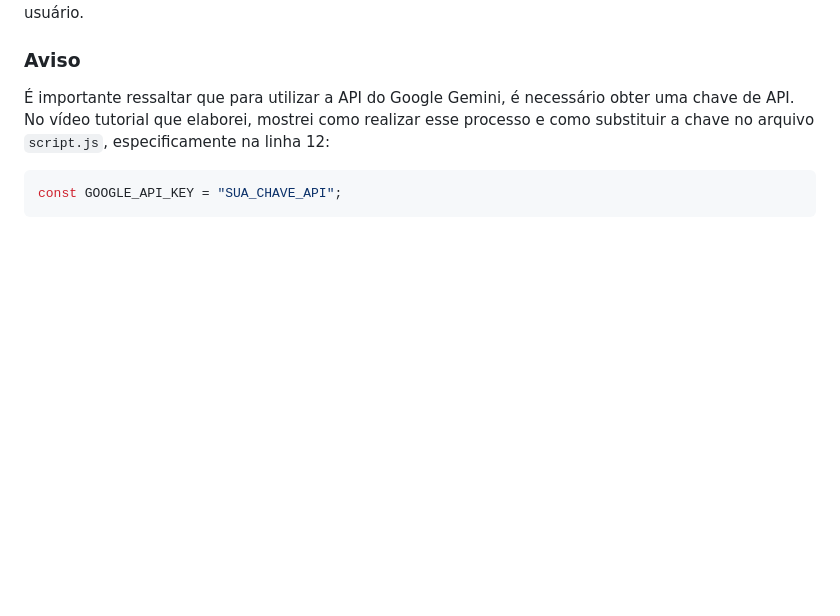
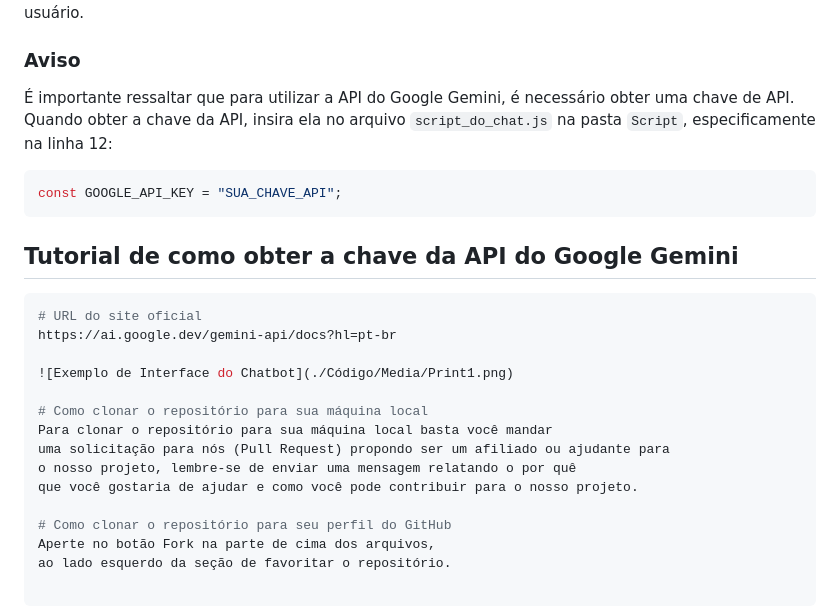
Before and after one commit to jimmyadmsenior/Jimmy-s-AI, a Markdown page: README.md, the part around the change. Rendered like a GitHub page; blank space fills up the shorter version.

Commit message:
novas alterações

````diff
--- a/README.md
+++ b/README.md
@@ -36,8 +36,26 @@ Para garantir que o chatbot funcionasse de maneira eficiente, implementei técni
 
 ### Aviso
 
-É importante ressaltar que para utilizar a API do Google Gemini, é necessário obter uma chave de API. No vídeo tutorial que elaborei, mostrei como realizar esse processo e como substituir a chave no arquivo `script.js`, especificamente na linha 12:
+É importante ressaltar que para utilizar a API do Google Gemini, é necessário obter uma chave de API. Quando obter a chave da API, insira ela no arquivo `script_do_chat.js` na pasta `Script`, especificamente na linha 12:
 
 ```javascript
 const GOOGLE_API_KEY = "SUA_CHAVE_API";
 ```
+
+## Tutorial de como obter a chave da API do Google Gemini
+
+```bash
+# URL do site oficial
+https://ai.google.dev/gemini-api/docs?hl=pt-br
+
+![Exemplo de Interface do Chatbot](./Código/Media/Print1.png)
+
+# Como clonar o repositório para sua máquina local
+Para clonar o repositório para sua máquina local basta você mandar
+uma solicitação para nós (Pull Request) propondo ser um afiliado ou ajudante para
+o nosso projeto, lembre-se de enviar uma mensagem relatando o por quê
+que você gostaria de ajudar e como você pode contribuir para o nosso projeto.
+
+# Como clonar o repositório para seu perfil do GitHub
+Aperte no botão Fork na parte de cima dos arquivos,
+ao lado esquerdo da seção de favoritar o repositório.
````
Also changed, not shown: Código/Media/Print1.png (added).
